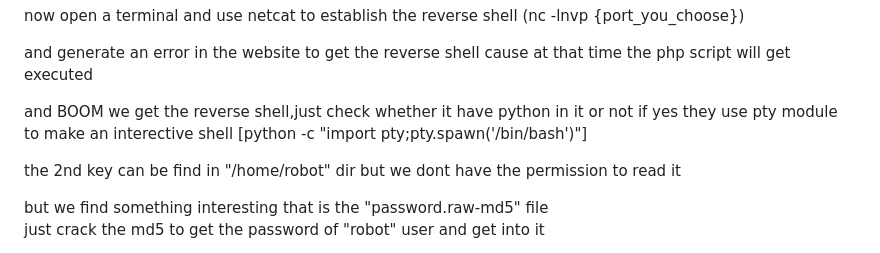
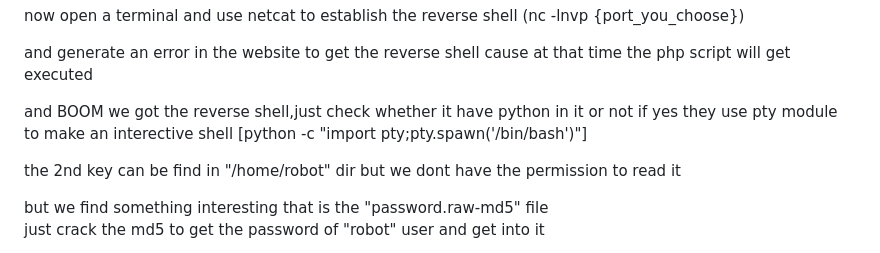
Before and after one commit to Debang5hu/ctf-writeups, a Markdown page: tryhackme/mr_robot/solution.md, the part around the change printed below. GitHub-like rendering.

```diff
--- a/tryhackme/mr_robot/solution.md
+++ b/tryhackme/mr_robot/solution.md
@@ -44,7 +58,7 @@ now open a terminal and use netcat to establish the reverse shell (nc -lnvp {por
 
 and generate an error in the website to get the reverse shell cause at that time the php script will get executed
 
-and BOOM we get the reverse shell,just check whether it have python in it or not if yes they use pty module to make an interective shell [python -c "import pty;pty.spawn('/bin/bash')"]
+and BOOM we got the reverse shell,just check whether it have python in it or not if yes they use pty module to make an interective shell [python -c "import pty;pty.spawn('/bin/bash')"]
 
 the 2nd key can be find in "/home/robot" dir but we dont have the permission to read it
 
```
Also changed, not shown: other parts of tryhackme/mr_robot/solution.md (+14 -0 lines).
